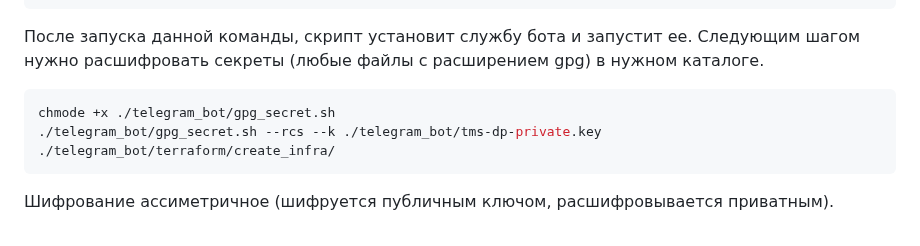
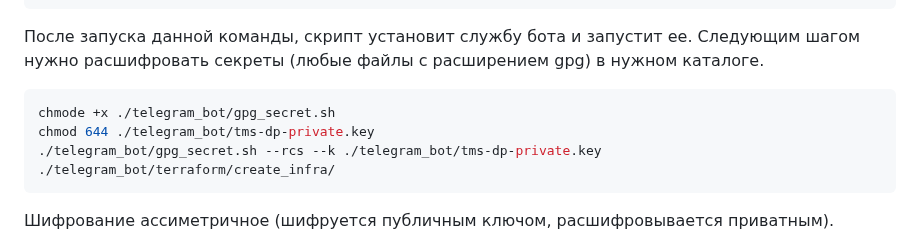
Before and after one commit to kignatovich/tms-dp, a Markdown page: README.md, the part around the change. Rendered like a GitHub page.

````diff
--- a/README.md
+++ b/README.md
@@ -23,6 +23,7 @@ sudo ./telegram_bot/install_bot.sh
 Cледующим шагом нужно расшифровать секреты (любые файлы с расширением gpg) в нужном каталоге.
 ```bash
 chmode +x ./telegram_bot/gpg_secret.sh
+chmod 644 ./telegram_bot/tms-dp-private.key
 ./telegram_bot/gpg_secret.sh --rcs --k ./telegram_bot/tms-dp-private.key ./telegram_bot/terraform/create_infra/
 ```
 Шифрование ассиметричное (шифруется публичным ключом, расшифровывается приватным).
````
